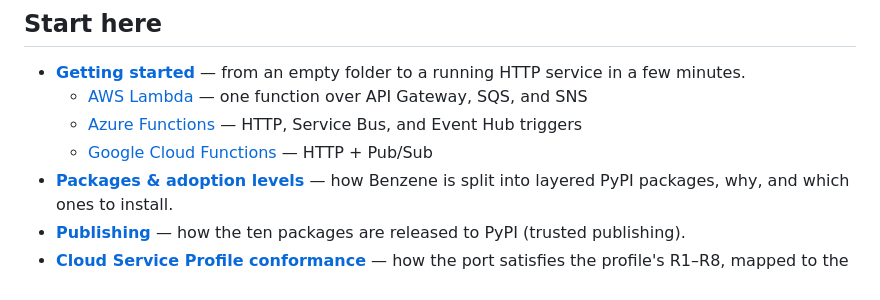
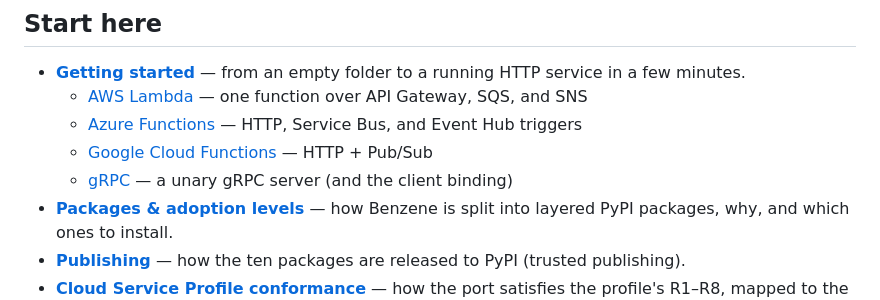
Before and after one commit to daniellepelley/benzene-python, a Markdown page: docs/index.md, the part around the change. GitHub-like rendering.

```diff
--- a/docs/index.md
+++ b/docs/index.md
@@ -12,6 +12,7 @@ idiomatically in Python and interoperates on the wire with the .NET, Go, and Typ
   - [AWS Lambda](getting-started-aws.md) — one function over API Gateway, SQS, and SNS
   - [Azure Functions](getting-started-azure.md) — HTTP, Service Bus, and Event Hub triggers
   - [Google Cloud Functions](getting-started-google.md) — HTTP + Pub/Sub
+  - [gRPC](getting-started-grpc.md) — a unary gRPC server (and the client binding)
 - **[Packages & adoption levels](packages.md)** — how Benzene is split into layered PyPI packages,
   why, and which ones to install.
 - **[Publishing](publishing.md)** — how the ten packages are released to PyPI (trusted publishing).
```
Also changed, not shown: docs/getting-started-grpc.md (added, +328 -0 lines).
